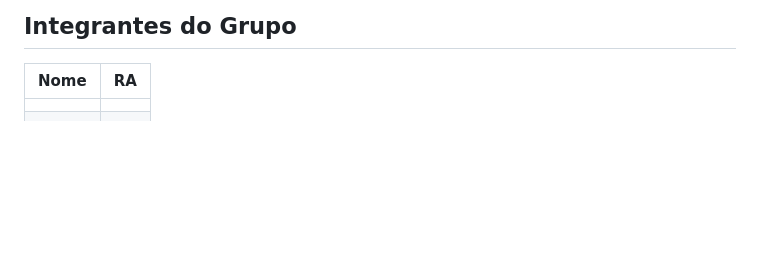
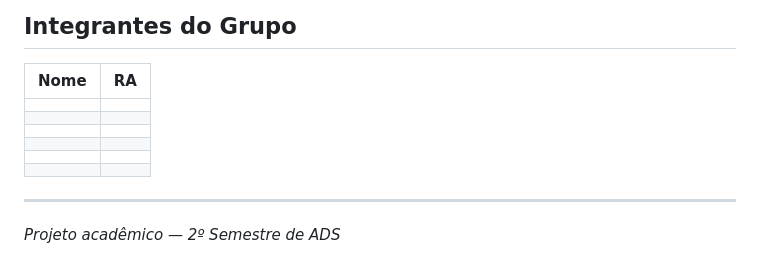
Before and after one commit to lucaszerbini/GESTAO-COMERCIAL, a Markdown page: README.md, the part around the change. Rendered like a GitHub page; blank space fills up the shorter version.

Commit message:
Add project description to README

```diff
--- a/README.md
+++ b/README.md
@@ -533,3 +533,7 @@ Resposta:
 | <!-- Lucas Nelson Nascimento Zerbine --> | <!--  --> |
 | <!-- Rebeca Eduarda Budia Machado --> | <!-- 1050482523010 --> |
 | <!-- Sidnei Rogério Caus --> | <!-- 1050482513047 --> |
+
+---
+
+*Projeto acadêmico — 2º Semestre de ADS*
```
